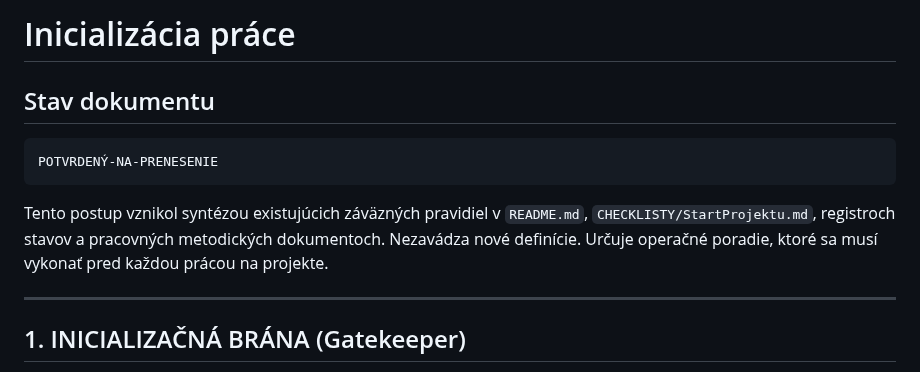
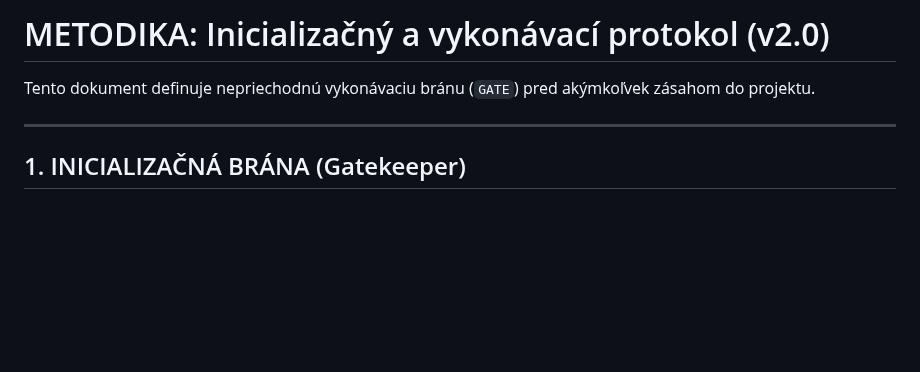
Before and after one commit to slapiar/METODIKA, a Markdown page: postupy/Inicializácia práce.md, the part around the change. Rendered like a GitHub page; blank space fills up the shorter version.

Commit message:
fix(methodology): obnoviť presnú inicializačnú metodiku v2.0

````diff
--- a/postupy/Inicializácia práce.md
+++ b/postupy/Inicializácia práce.md
@@ -1,12 +1,6 @@
-# Inicializácia práce
+# METODIKA: Inicializačný a vykonávací protokol (v2.0)
 
-## Stav dokumentu
-
-```text
-POTVRDENÝ-NA-PRENESENIE
-```
-
-Tento postup vznikol syntézou existujúcich záväzných pravidiel v `README.md`, `CHECKLISTY/StartProjektu.md`, registroch stavov a pracovných metodických dokumentoch. Nezavádza nové definície. Určuje operačné poradie, ktoré sa musí vykonať pred každou prácou na projekte.
+Tento dokument definuje nepriechodnú vykonávaciu bránu (`GATE`) pred akýmkoľvek zásahom do projektu.
 
 ---
 
````
